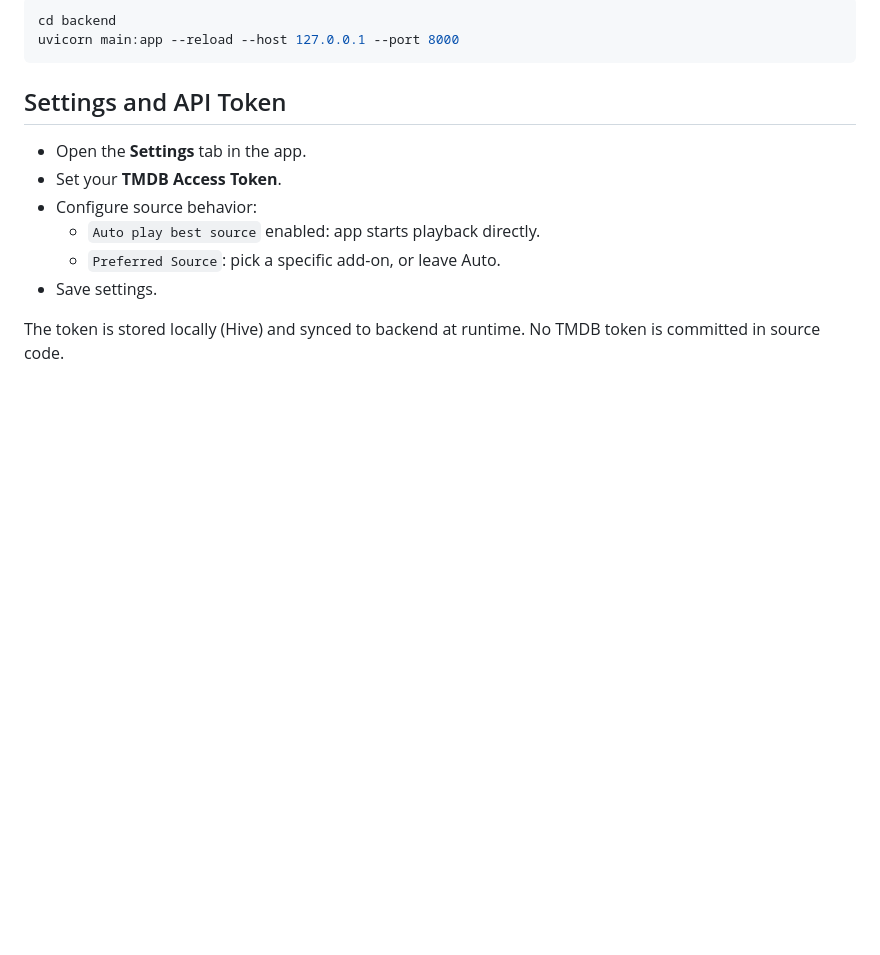
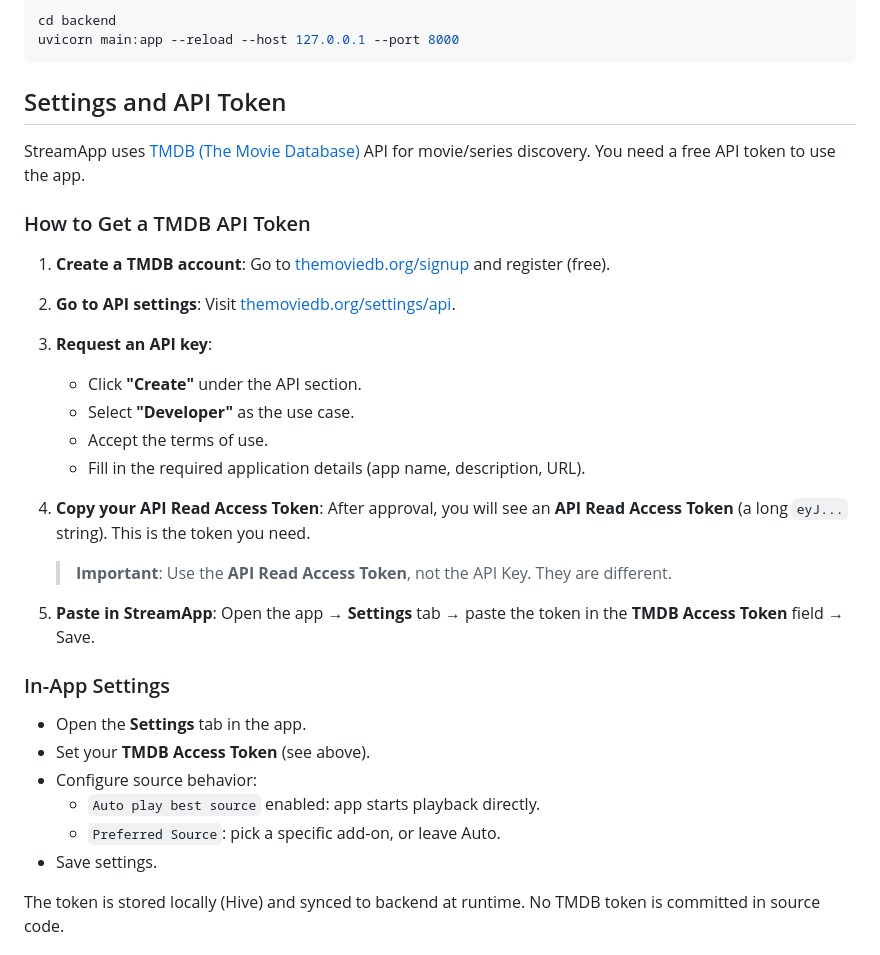
Before and after one commit to serdevir91/stream_app, a Markdown page: README.md, the part around the change. GitHub-like rendering; blank space fills up the shorter version.

Commit message:
docs: add TMDB API token setup guide to README
Co-Authored-By: Claude Opus 4.7 <noreply@anthropic.com>

```diff
--- a/README.md
+++ b/README.md
@@ -113,8 +113,30 @@ uvicorn main:app --reload --host 127.0.0.1 --port 8000
 
 ## Settings and API Token
 
+StreamApp uses [TMDB (The Movie Database)](https://www.themoviedb.org/) API for movie/series discovery. You need a free API token to use the app.
+
+### How to Get a TMDB API Token
+
+1. **Create a TMDB account**: Go to [themoviedb.org/signup](https://www.themoviedb.org/signup) and register (free).
+
+2. **Go to API settings**: Visit [themoviedb.org/settings/api](https://www.themoviedb.org/settings/api).
+
+3. **Request an API key**:
+   - Click **"Create"** under the API section.
+   - Select **"Developer"** as the use case.
+   - Accept the terms of use.
+   - Fill in the required application details (app name, description, URL).
+
+4. **Copy your API Read Access Token**: After approval, you will see an **API Read Access Token** (a long `eyJ...` string). This is the token you need.
+
+   > **Important**: Use the **API Read Access Token**, not the API Key. They are different.
+
+5. **Paste in StreamApp**: Open the app → **Settings** tab → paste the token in the **TMDB Access Token** field → Save.
+
+### In-App Settings
+
 - Open the **Settings** tab in the app.
-- Set your **TMDB Access Token**.
+- Set your **TMDB Access Token** (see above).
 - Configure source behavior:
   - `Auto play best source` enabled: app starts playback directly.
   - `Preferred Source`: pick a specific add-on, or leave Auto.
```
